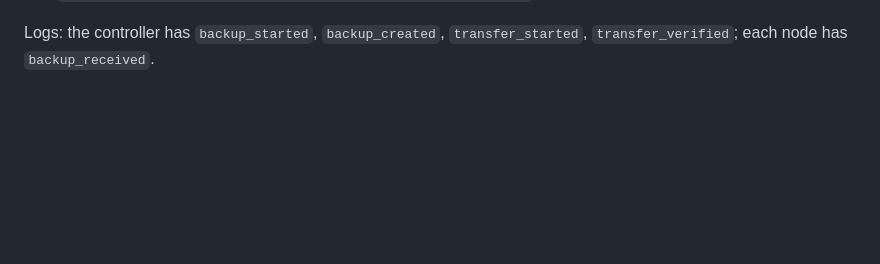
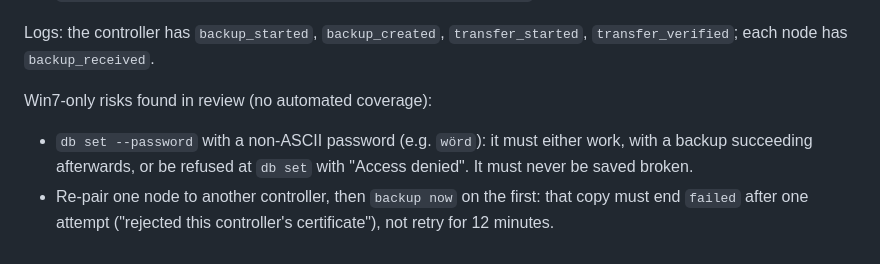
Before and after one commit to jufianto/sevjala, a Markdown page: docs/smoke-tests.md, the part around the change. Drawn GitHub-style; blank space fills up the shorter version.

Commit message:
docs: Win7 smoke steps for review risks (non-ASCII password, re-paired node)

```diff
--- a/docs/smoke-tests.md
+++ b/docs/smoke-tests.md
@@ -165,3 +165,12 @@ Secrets:
 
 Logs: the controller has `backup_started`, `backup_created`, `transfer_started`,
 `transfer_verified`; each node has `backup_received`.
+
+Win7-only risks found in review (no automated coverage):
+
+- `db set --password` with a non-ASCII password (e.g. `wörd`): it must either work, with a
+  backup succeeding afterwards, or be refused at `db set` with "Access denied". It must
+  never be saved broken.
+- Re-pair one node to another controller, then `backup now` on the first: that copy must
+  end `failed` after one attempt ("rejected this controller's certificate"), not retry for
+  12 minutes.
```
